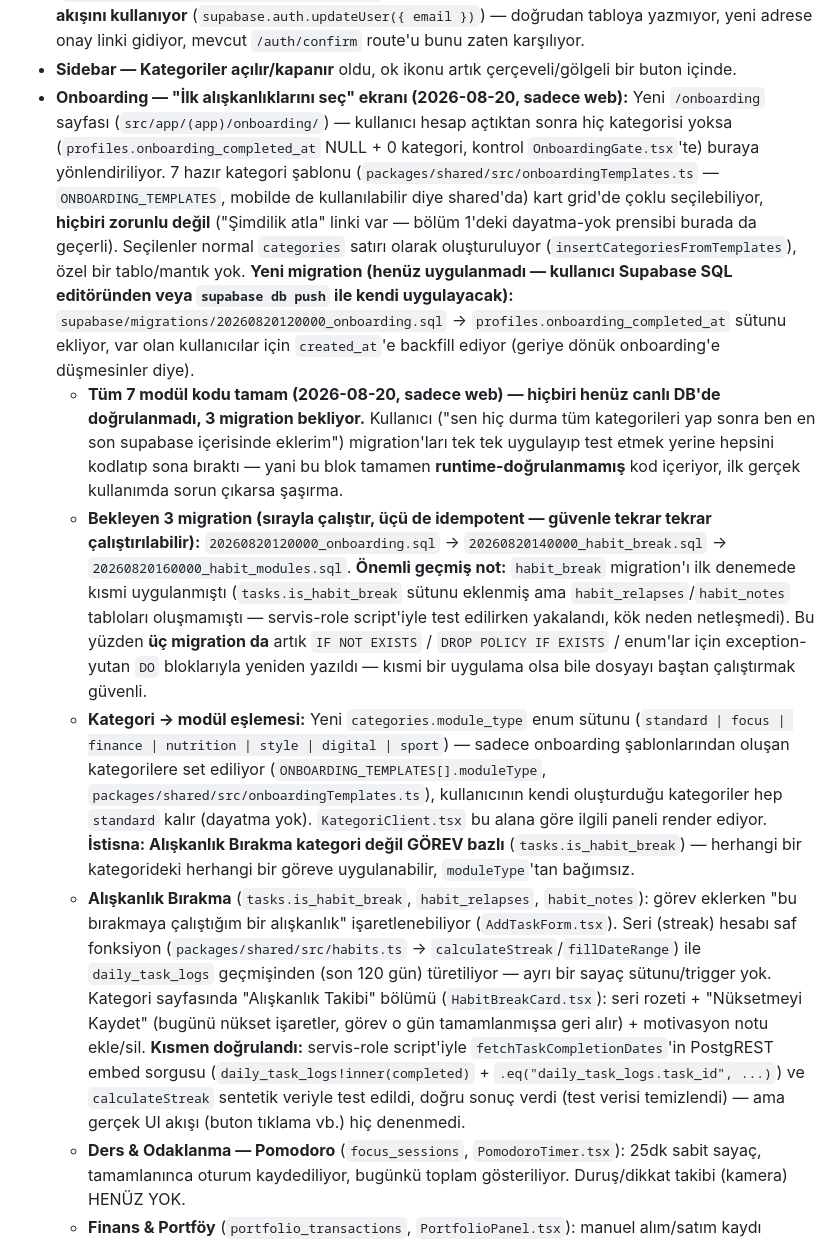
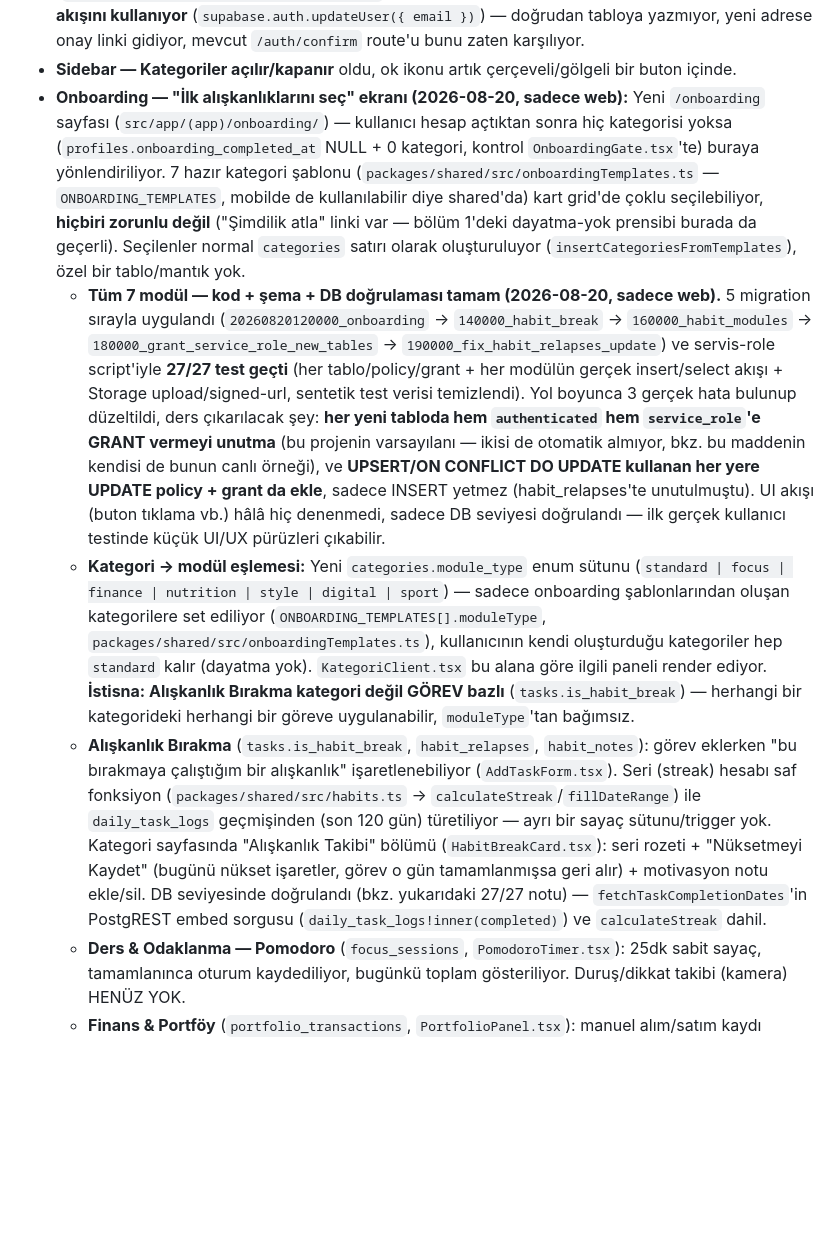
Before and after one commit to muhammedfurkanozturk/hayat-borsasi, a Markdown page: CLAUDE.md, the part around the change. Rendered like a GitHub page; blank space fills up the shorter version.

Commit message:
CLAUDE.md: 7 modülün DB doğrulaması tamam, 27/27 test geçti

```diff
--- a/CLAUDE.md
+++ b/CLAUDE.md
@@ -159,11 +159,10 @@ Faz 3'ün ilk turunda art arda çöken/veri yüklemeyen bir dizi hata yaşandı
 - **Karakter Kartı — futbolcu kartı tasarımı:** `src/components/karakter/CharacterCard.tsx` — skora göre otomatik tier rengi (Bronz/Gümüş/Altın/Elmas), avatar, gecikmeli fade-in animasyonlu istatistik satırları (En Güçlü/Zayıf Alan, Kategori Sayısı, Toplam Görev, Sıralama — sıralama şu an tek kullanıcı olduğu için sabit #1, gerçek çoklu kullanıcı sıralaması yok).
 - **Profil genişletildi:** `profiles` tablosuna `phone`/`address`/`occupation` sütunları eklendi. Ayarlar sayfasında tüm iletişim alanları (E-posta dahil) artık "tıkla-düzenle" satırları (`src/components/ayarlar/EditableField.tsx`). **E-posta değişikliği Supabase Auth'un kendi güvenli akışını kullanıyor** (`supabase.auth.updateUser({ email })`) — doğrudan tabloya yazmıyor, yeni adrese onay linki gidiyor, mevcut `/auth/confirm` route'u bunu zaten karşılıyor.
 - **Sidebar — Kategoriler açılır/kapanır** oldu, ok ikonu artık çerçeveli/gölgeli bir buton içinde.
-- **Onboarding — "İlk alışkanlıklarını seç" ekranı (2026-08-20, sadece web):** Yeni `/onboarding` sayfası (`src/app/(app)/onboarding/`) — kullanıcı hesap açtıktan sonra hiç kategorisi yoksa (`profiles.onboarding_completed_at` NULL + 0 kategori, kontrol `OnboardingGate.tsx`'te) buraya yönlendiriliyor. 7 hazır kategori şablonu (`packages/shared/src/onboardingTemplates.ts` — `ONBOARDING_TEMPLATES`, mobilde de kullanılabilir diye shared'da) kart grid'de çoklu seçilebiliyor, **hiçbiri zorunlu değil** ("Şimdilik atla" linki var — bölüm 1'deki dayatma-yok prensibi burada da geçerli). Seçilenler normal `categories` satırı olarak oluşturuluyor (`insertCategoriesFromTemplates`), özel bir tablo/mantık yok. **Yeni migration (henüz uygulanmadı — kullanıcı Supabase SQL editöründen veya `supabase db push` ile kendi uygulayacak):** `supabase/migrations/20260820120000_onboarding.sql` → `profiles.onboarding_completed_at` sütunu ekliyor, var olan kullanıcılar için `created_at`'e backfill ediyor (geriye dönük onboarding'e düşmesinler diye).
-  - **Tüm 7 modül kodu tamam (2026-08-20, sadece web) — hiçbiri henüz canlı DB'de doğrulanmadı, 3 migration bekliyor.** Kullanıcı ("sen hiç durma tüm kategorileri yap sonra ben en son supabase içerisinde eklerim") migration'ları tek tek uygulayıp test etmek yerine hepsini kodlatıp sona bıraktı — yani bu blok tamamen **runtime-doğrulanmamış** kod içeriyor, ilk gerçek kullanımda sorun çıkarsa şaşırma.
-  - **Bekleyen 3 migration (sırayla çalıştır, üçü de idempotent — güvenle tekrar tekrar çalıştırılabilir):** `20260820120000_onboarding.sql` → `20260820140000_habit_break.sql` → `20260820160000_habit_modules.sql`. **Önemli geçmiş not:** `habit_break` migration'ı ilk denemede kısmi uygulanmıştı (`tasks.is_habit_break` sütunu eklenmiş ama `habit_relapses`/`habit_notes` tabloları oluşmamıştı — servis-role script'iyle test edilirken yakalandı, kök neden netleşmedi). Bu yüzden **üç migration da** artık `IF NOT EXISTS` / `DROP POLICY IF EXISTS` / enum'lar için exception-yutan `DO` bloklarıyla yeniden yazıldı — kısmi bir uygulama olsa bile dosyayı baştan çalıştırmak güvenli.
+- **Onboarding — "İlk alışkanlıklarını seç" ekranı (2026-08-20, sadece web):** Yeni `/onboarding` sayfası (`src/app/(app)/onboarding/`) — kullanıcı hesap açtıktan sonra hiç kategorisi yoksa (`profiles.onboarding_completed_at` NULL + 0 kategori, kontrol `OnboardingGate.tsx`'te) buraya yönlendiriliyor. 7 hazır kategori şablonu (`packages/shared/src/onboardingTemplates.ts` — `ONBOARDING_TEMPLATES`, mobilde de kullanılabilir diye shared'da) kart grid'de çoklu seçilebiliyor, **hiçbiri zorunlu değil** ("Şimdilik atla" linki var — bölüm 1'deki dayatma-yok prensibi burada da geçerli). Seçilenler normal `categories` satırı olarak oluşturuluyor (`insertCategoriesFromTemplates`), özel bir tablo/mantık yok.
+  - **Tüm 7 modül — kod + şema + DB doğrulaması tamam (2026-08-20, sadece web).** 5 migration sırayla uygulandı (`20260820120000_onboarding` → `140000_habit_break` → `160000_habit_modules` → `180000_grant_service_role_new_tables` → `190000_fix_habit_relapses_update`) ve servis-role script'iyle **27/27 test geçti** (her tablo/policy/grant + her modülün gerçek insert/select akışı + Storage upload/signed-url, sentetik test verisi temizlendi). Yol boyunca 3 gerçek hata bulunup düzeltildi, ders çıkarılacak şey: **her yeni tabloda hem `authenticated` hem `service_role`'e GRANT vermeyi unutma** (bu projenin varsayılanı — ikisi de otomatik almıyor, bkz. bu maddenin kendisi de bunun canlı örneği), ve **UPSERT/ON CONFLICT DO UPDATE kullanan her yere UPDATE policy + grant da ekle**, sadece INSERT yetmez (habit_relapses'te unutulmuştu). UI akışı (buton tıklama vb.) hâlâ hiç denenmedi, sadece DB seviyesi doğrulandı — ilk gerçek kullanıcı testinde küçük UI/UX pürüzleri çıkabilir.
   - **Kategori → modül eşlemesi:** Yeni `categories.module_type` enum sütunu (`standard | focus | finance | nutrition | style | digital | sport`) — sadece onboarding şablonlarından oluşan kategorilere set ediliyor (`ONBOARDING_TEMPLATES[].moduleType`, `packages/shared/src/onboardingTemplates.ts`), kullanıcının kendi oluşturduğu kategoriler hep `standard` kalır (dayatma yok). `KategoriClient.tsx` bu alana göre ilgili paneli render ediyor. **İstisna: Alışkanlık Bırakma kategori değil GÖREV bazlı** (`tasks.is_habit_break`) — herhangi bir kategorideki herhangi bir göreve uygulanabilir, `moduleType`'tan bağımsız.
-  - **Alışkanlık Bırakma** (`tasks.is_habit_break`, `habit_relapses`, `habit_notes`): görev eklerken "bu bırakmaya çalıştığım bir alışkanlık" işaretlenebiliyor (`AddTaskForm.tsx`). Seri (streak) hesabı saf fonksiyon (`packages/shared/src/habits.ts` → `calculateStreak`/`fillDateRange`) ile `daily_task_logs` geçmişinden (son 120 gün) türetiliyor — ayrı bir sayaç sütunu/trigger yok. Kategori sayfasında "Alışkanlık Takibi" bölümü (`HabitBreakCard.tsx`): seri rozeti + "Nüksetmeyi Kaydet" (bugünü nükset işaretler, görev o gün tamamlanmışsa geri alır) + motivasyon notu ekle/sil. **Kısmen doğrulandı:** servis-role script'iyle `fetchTaskCompletionDates`'in PostgREST embed sorgusu (`daily_task_logs!inner(completed)` + `.eq("daily_task_logs.task_id", ...)`) ve `calculateStreak` sentetik veriyle test edildi, doğru sonuç verdi (test verisi temizlendi) — ama gerçek UI akışı (buton tıklama vb.) hiç denenmedi.
+  - **Alışkanlık Bırakma** (`tasks.is_habit_break`, `habit_relapses`, `habit_notes`): görev eklerken "bu bırakmaya çalıştığım bir alışkanlık" işaretlenebiliyor (`AddTaskForm.tsx`). Seri (streak) hesabı saf fonksiyon (`packages/shared/src/habits.ts` → `calculateStreak`/`fillDateRange`) ile `daily_task_logs` geçmişinden (son 120 gün) türetiliyor — ayrı bir sayaç sütunu/trigger yok. Kategori sayfasında "Alışkanlık Takibi" bölümü (`HabitBreakCard.tsx`): seri rozeti + "Nüksetmeyi Kaydet" (bugünü nükset işaretler, görev o gün tamamlanmışsa geri alır) + motivasyon notu ekle/sil. DB seviyesinde doğrulandı (bkz. yukarıdaki 27/27 notu) — `fetchTaskCompletionDates`'in PostgREST embed sorgusu (`daily_task_logs!inner(completed)`) ve `calculateStreak` dahil.
   - **Ders & Odaklanma — Pomodoro** (`focus_sessions`, `PomodoroTimer.tsx`): 25dk sabit sayaç, tamamlanınca oturum kaydediliyor, bugünkü toplam gösteriliyor. Duruş/dikkat takibi (kamera) HENÜZ YOK.
   - **Finans & Portföy** (`portfolio_transactions`, `PortfolioPanel.tsx`): manuel alım/satım kaydı (sembol, hisse/altın, alış/satış, miktar, birim fiyat, tarih), maliyet bazlı pozisyon özeti (`calculatePositions`, ortalama maliyet). **Canlı fiyat/anlık kâr-zarar HENÜZ YOK** — NosyAPI entegrasyonu (bkz. yukarıdaki karar) ayrı bir iş, bu turda yapılmadı.
   - **Sağlıklı Beslenme** (`meal_logs`, `MealLogPanel.tsx` + `/api/meal-analysis` + `src/lib/ai/meal-analysis.ts`): yemek fotoğrafı Claude vision'a (`claude-opus-5`) gönderilip kalori/protein/karbonhidrat/yağ tahmini alınıyor, **fotoğrafın kendisi hiçbir yerde saklanmıyor** (sadece analiz sonucu `meal_logs`'a yazılıyor — sesli notla aynı "dosya değil deşifre edilmiş veri" prensibi). Manuel giriş de mümkün (fotoğrafsız).
```
